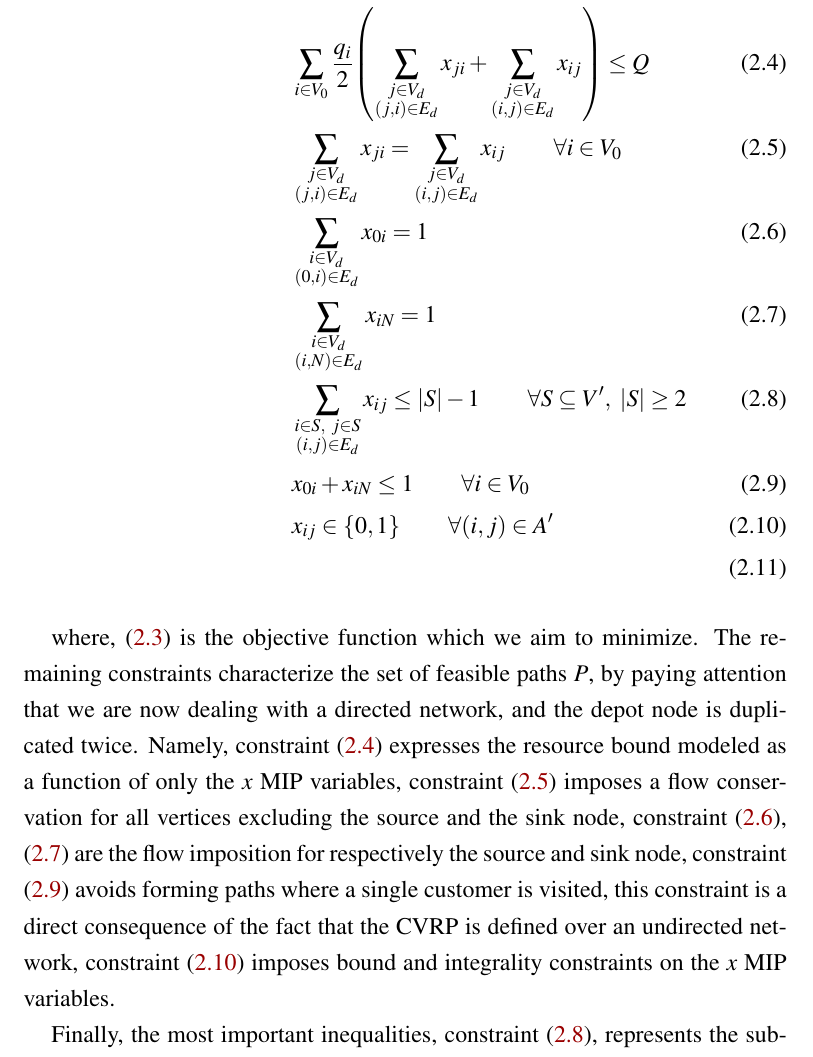
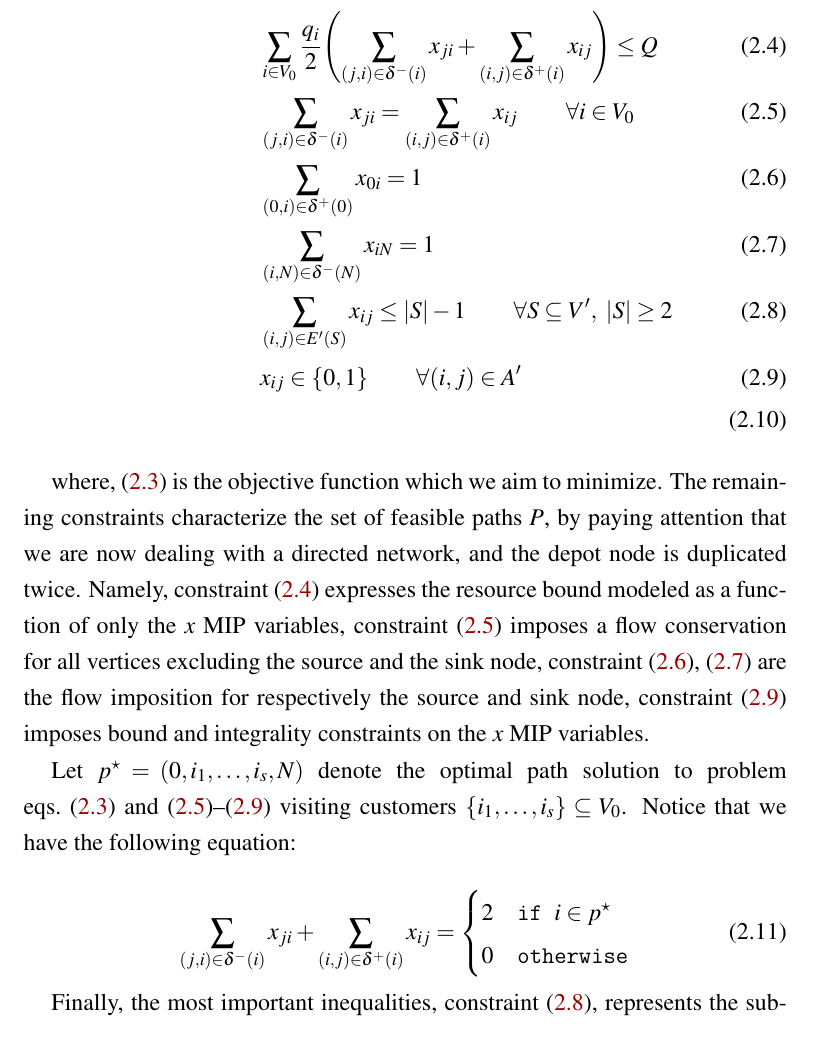
Before and after one commit to dparo/master-thesis.tex, a LaTeX book (main.tex, which reads Content/Chapters/the-pricing-problem.tex, Utils/math_definitions.tex): part of page 50 of 123, cut at the place of the change. Compiled offline with pdfLaTeX.

Commit message:
Review the ESPPRC model.

```diff
--- a/Content/Chapters/the-pricing-problem.tex
+++ b/Content/Chapters/the-pricing-problem.tex
@@ -145,7 +148,6 @@ We can finally write the full ESPPRC IP formulation as:
 	                                & \ExprESPPOutgoingEdges[i]{0} = 1                                                                                                      \label{eq:espprc-flow-conservation-constraint-depot1}    \\
 	                                & \ExprESPPIngoingEdges[i]{N} = 1                                                                                                       \label{eq:espprc-flow-conservation-constraint-depot2}    \\
 	                                & \ExprESPPEdgesWithin[S] \le |S| - 1                                                                  \qquad \forall S \subseteq V^\prime,\ |S| \ge 2 \label{eq:espprc-sec-constraints}         \\
-	                                & x_{0i} + x_{iN} \le 1                                                                                \qquad \forall i \in V_0         \label{eq:espprc-binding-directed}                       \\
 	                                & x_{ij}                   \in \lbrace 0, 1 \rbrace                                                    \qquad \forall \Tuple*{i, j} \in A^\prime    \label{eq:espprc-x-mip-var-bounds}           \\
 \end{align}
 
@@ -155,8 +157,18 @@ a directed network, and the depot node is duplicated twice.
 Namely, constraint \eqref{eq:espprc-resource-upper-bound-constraint} expresses the resource bound modeled as a function of only the $x$ MIP variables,
 constraint \eqref{eq:espprc-flow-conservation-constraint-customers} imposes a flow conservation for all vertices excluding the source and the sink node,
 constraint \eqref{eq:espprc-flow-conservation-constraint-depot1}, \eqref{eq:espprc-flow-conservation-constraint-depot2} are the flow imposition for respectively the source and sink node,
-constraint  \eqref{eq:espprc-binding-directed} avoids forming paths where a single customer is visited, this constraint is a direct consequence of the fact that the CVRP is defined over an undirected network,
 constraint \eqref{eq:espprc-x-mip-var-bounds} imposes bound and integrality constraints on the $x$ MIP variables.
+
+Let $p^\star = \Tuple*{0, i_1, \dots, i_s, N}$ denote the optimal path solution to problem \cref{eq:espprc-obj-function,eq:espprc-flow-conservation-constraint-customers,eq:espprc-flow-conservation-constraint-depot1,eq:espprc-flow-conservation-constraint-depot2,eq:espprc-sec-constraints,eq:espprc-x-mip-var-bounds}
+visiting customers $\Set*{i_1, \dots, i_s} \subseteq V_0$.
+Notice that we have the following equation:
+
+\begin{equation}
+	\ExprESPPIngoingEdges{i} + \ExprESPPOutgoingEdges{i} = \begin{cases}
+		2 & \texttt{if } i \in p^\star \\
+		0 & \texttt{otherwise}
+	\end{cases}
+\end{equation}
 
 Finally, the most important inequalities, constraint \eqref{eq:espprc-sec-constraints}, represents the subtour elimination constraints.
 These inequalities have two major impacts: first they avoid the form of spurious unconnected subtours, second they force the elementarity condition, namely they impose that each node must be visited at most once.
--- a/Utils/math_definitions.tex
+++ b/Utils/math_definitions.tex
@@ -35,13 +35,13 @@
 %%
 
 \newcommand{\ExprESPPIngoingEdges}[2][j]{
-	\sum_{\EqStackTwo{#1 \in V_d}{\Tuple*{#1, #2} \in E_d}} x_{#1#2}
+	\sum_{\Tuple*{#1, #2} \in \deltaminus(#2)} x_{#1#2}
 }
 
 \newcommand{\ExprESPPOutgoingEdges}[2][j]{
-	\sum_{\EqStackTwo{#1 \in V_d}{\Tuple*{#2, #1} \in E_d}} x_{#2#1}
+	\sum_{\Tuple*{#2, #1} \in \deltaplus(#2)} x_{#2#1}
 }
 
 \newcommand{\ExprESPPEdgesWithin}[1][S] {
-	\sum_{\EqStackTwo{i \in #1,\ j \in #1}{\Tuple*{i, j} \in E_d}} x_{ij}
+	\sum_{\Tuple*{i, j} \in E^\prime(#1)} x_{ij}
 }
```
Also changed, not shown: Content/Chapters/the-pricing-problem.tex (11 more changed lines).
